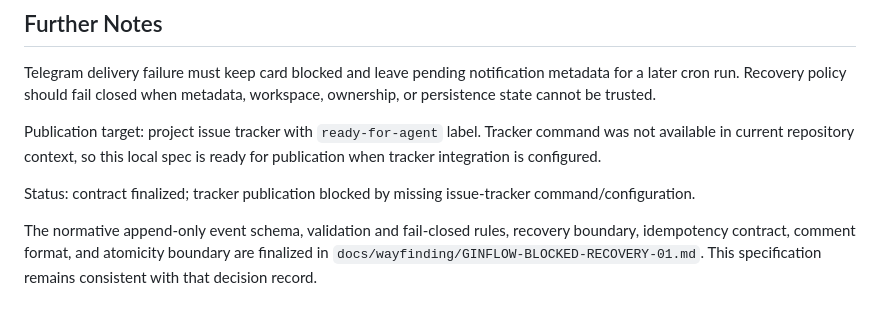
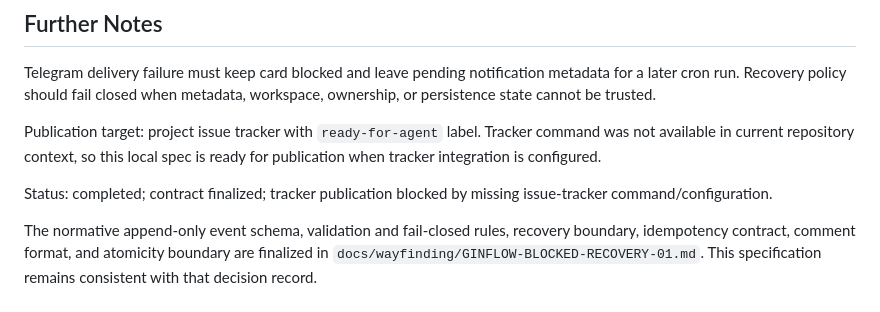
Before and after one commit to ginn1111/gin-harness, a Markdown page: docs/specs/GINFLOW-BLOCKED-RECOVERY.md, the part around the change. Drawn GitHub-style.

Commit message:
docs: finalize blocked recovery spec

```diff
--- a/docs/specs/GINFLOW-BLOCKED-RECOVERY.md
+++ b/docs/specs/GINFLOW-BLOCKED-RECOVERY.md
@@ -66,6 +66,6 @@ Telegram delivery failure must keep card blocked and leave pending notification
 
 Publication target: project issue tracker with `ready-for-agent` label. Tracker command was not available in current repository context, so this local spec is ready for publication when tracker integration is configured.
 
-Status: contract finalized; tracker publication blocked by missing issue-tracker command/configuration.
+Status: completed; contract finalized; tracker publication blocked by missing issue-tracker command/configuration.
 
 The normative append-only event schema, validation and fail-closed rules, recovery boundary, idempotency contract, comment format, and atomicity boundary are finalized in `docs/wayfinding/GINFLOW-BLOCKED-RECOVERY-01.md`. This specification remains consistent with that decision record.
```
